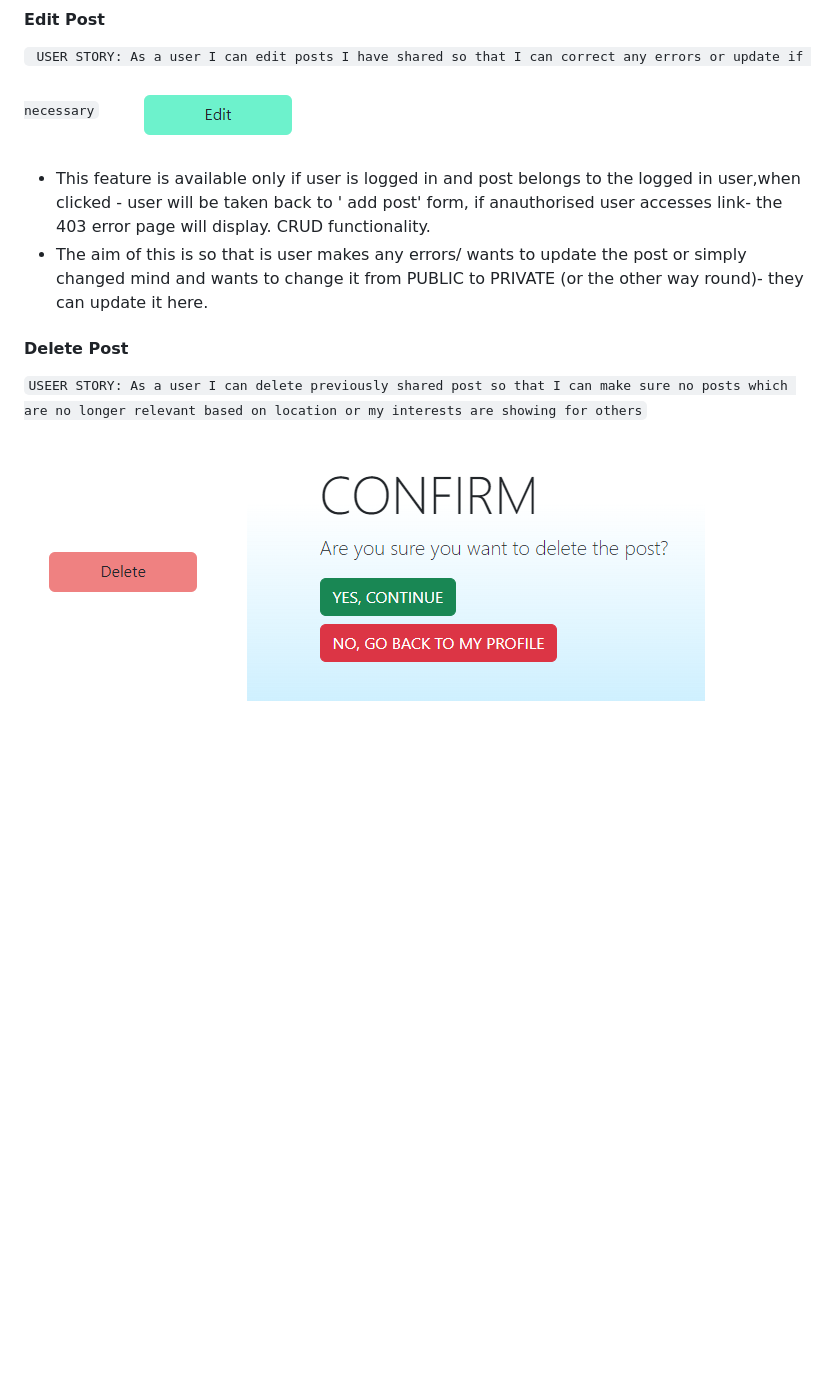
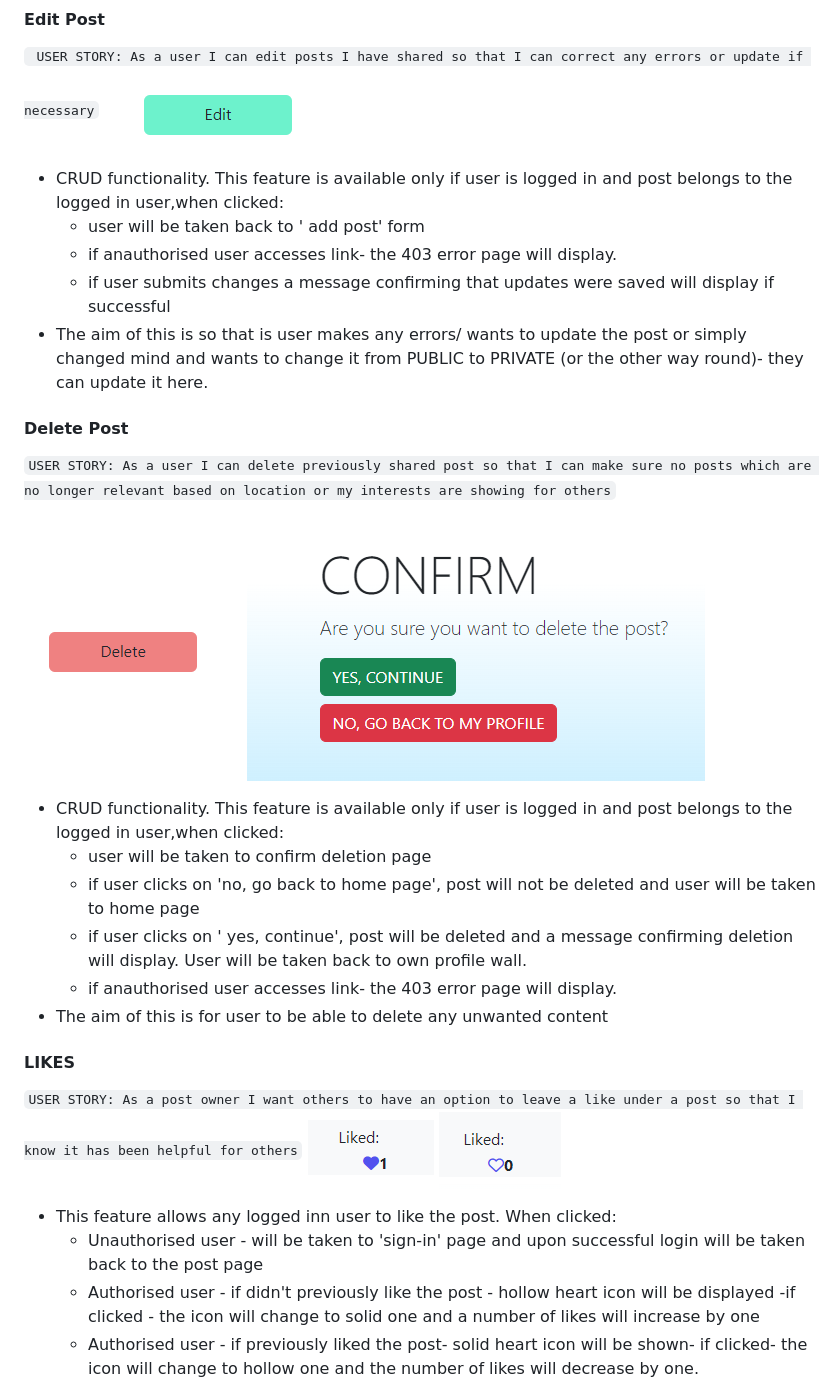
Before and after one commit to AsiaWi/fun_and_games, a Markdown page: README.md, the part around the change printed below. Rendered like a GitHub page; blank space fills up the shorter version.

Commit message:
Add more features to readme in features section for better dosumentaion

```diff
--- a/README.md
+++ b/README.md
@@ -168,11 +168,32 @@ Each of the following pages are accessible through the navigation menu as explai
 #### Edit Post
 `` USER STORY: As a user I can edit posts I have shared so that I can correct any errors or update if necessary``
 ![edit_post](docs/readme_img/edit_post.png)
- - This feature is available only if user is logged in and post belongs to the logged in user,when clicked - user will be taken back to ' add post' form,  if anauthorised user accesses link- the 403 error page will display. CRUD functionality.
+ - CRUD functionality. This feature is available only if user is logged in and post belongs to the logged in user,when clicked:
+   - user will be taken back to ' add post' form
+   - if anauthorised user accesses link- the 403 error page will display.
+   - if user submits changes a message confirming that updates were saved will display if successful
  - The aim of this is so that is user makes any errors/ wants to update the post or simply changed mind and wants to change it from PUBLIC to PRIVATE (or the other way round)- they can update it here.
 
  #### Delete Post
- `` USEER STORY: As a user I can delete previously shared post so that I can make sure no posts which are no longer relevant based on location or my interests are showing for others ``
+ `` USER STORY: As a user I can delete previously shared post so that I can make sure no posts which are no longer relevant based on location or my interests are showing for others ``
 
  ![delete_post](docs/readme_img/delete_post.png)
  ![delete_post_confirmation_page](docs/readme_img/delete_post_confirmation_page.png)
+
+ - CRUD functionality. This feature is available only if user is logged in and post belongs to the logged in user,when clicked:
+    - user will be taken to confirm deletion page
+    - if user clicks on 'no, go back to home page', post will not be deleted and user will be taken to home page
+    - if user clicks on ' yes, continue', post will be deleted and a message confirming deletion will display. User will be taken back to own profile wall.
+    - if anauthorised user accesses link- the 403 error page will display.
+ - The aim of this is for user to be able to delete any unwanted content
+
+ #### LIKES
+ `` USER STORY: As a post owner I want others to have an option to leave a like under a post so that I know it has been helpful for others ``
+ ![liked_post](docs/readme_img/liked.png)
+ ![unliked_post](docs/readme_img/unliked.png)
+
+ - This feature allows any logged inn user to like the post. When clicked:
+   - Unauthorised user - will be taken to 'sign-in' page and upon successful login will be taken back to the post page
+   - Authorised user - if didn't previously like the post - hollow heart icon will be displayed -if clicked - the icon will change to solid one and a number of likes will increase by one
+   - Authorised user - if previously liked the post- solid heart icon will be shown- if clicked- the icon will change to hollow one and the number of likes will decrease by one.
+
```
Also changed, not shown: other parts of README.md (+64 -0 lines), docs/readme_img/commented.png (added), docs/readme_img/comments_link.png (added), docs/readme_img/logged_in_comments.png (added), docs/readme_img/unauth_comments.png (added).
